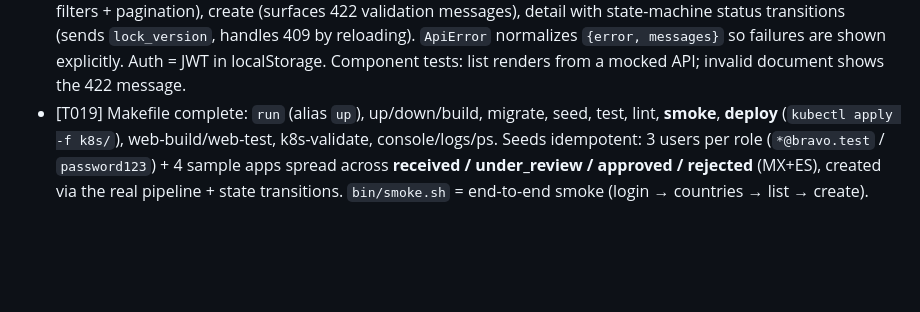
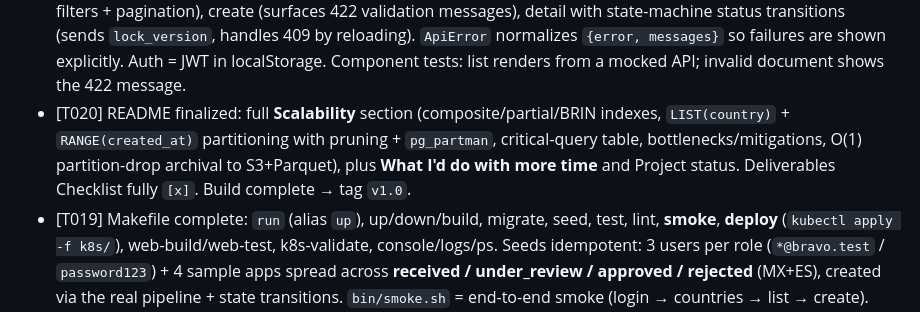
Before and after one commit to mumoc/fintech-mvp, a Markdown page: EXECUTION_PLAN.md, the part around one of its changes. Rendered like a GitHub page; blank space fills up the shorter version.

```diff
--- a/EXECUTION_PLAN.md
+++ b/EXECUTION_PLAN.md
@@ -296,6 +296,7 @@ clean, the Deliverables Checklist (bottom) is fully checked, and no PII/secret i
 - [T014] Pinned `connection_pool ~> 2.4` (resolved 2.5.5): `connection_pool 3.0` changed its constructor and broke `RedisCacheStore` at boot. Test (`memory_store`) didn't catch it — the live dev smoke did.
 - [M2 checkpoint] `db/seeds.rb` added (idempotent): one user per role (`*@bravo.test`, password `password123`) + 4 sample apps (MX/ES × received/under_review) created via the real pipeline. Added `has_many :webhook_deliveries, dependent: :destroy` so deliveries cascade on destroy. README expanded: mermaid architecture, <5-min setup, API tour, Technical decisions/Security/Concurrency/Caching/Webhooks. Tagged `m2-complete`. (T019 still owns the Makefile `deploy` target + final seed polish.)
 - [T016] Frontend = React + Tailwind + Vite + Vitest in `frontend/` (TypeScript). Pages: login, list (country/status filters + pagination), create (surfaces 422 validation messages), detail with state-machine status transitions (sends `lock_version`, handles 409 by reloading). `ApiError` normalizes `{error, messages}` so failures are shown explicitly. Auth = JWT in localStorage. Component tests: list renders from a mocked API; invalid document shows the 422 message.
+- [T020] README finalized: full **Scalability** section (composite/partial/BRIN indexes, `LIST(country)` + `RANGE(created_at)` partitioning with pruning + `pg_partman`, critical-query table, bottlenecks/mitigations, O(1) partition-drop archival to S3+Parquet), plus **What I'd do with more time** and Project status. Deliverables Checklist fully `[x]`. Build complete → tag `v1.0`.
 - [T019] Makefile complete: `run` (alias `up`), up/down/build, migrate, seed, test, lint, **smoke**, **deploy** (`kubectl apply -f k8s/`), web-build/web-test, k8s-validate, console/logs/ps. Seeds idempotent: 3 users per role (`*@bravo.test` / `password123`) + 4 sample apps spread across **received / under_review / approved / rejected** (MX+ES), created via the real pipeline + state transitions. `bin/smoke.sh` = end-to-end smoke (login → countries → list → create). **Verified: wiped-volume `make up && make seed` in 74s (<5 min); `make smoke` passes.**
 - [T018] K8s manifests in `k8s/`: namespace, configmap, `secrets.example.yaml` (REPLACE_ME placeholders only), postgres (Deployment+PVC+Service), redis, api (Deployment + migrate initContainer + Service, `/up` probes), worker (sidekiq), dispatcher (runs `rake outbox:dispatch`), frontend, ingress (WS-friendly). `api`/`worker`/`dispatcher` scale by `replicas` (SKIP LOCKED + idempotent jobs). Added `lib/tasks/outbox.rake` (`outbox:dispatch` drain loop) as the dedicated dispatcher process. Validated with **kubeconform 15/15** (`make k8s-validate`); no local cluster for the literal `kubectl apply --dry-run=client`, which the README/Makefile note for cluster envs.
 - [T017] Realtime via ActionCable. `ApplicationsChannel` (one shared stream `applications`); `ApplicationCable::Connection` authenticates the JWT from the `?token=` query param (browsers can't set WS headers). `Applications::Broadcaster` broadcasts the **redacted (non-PII)** view on create + status change (called from the controller). Cable adapter = redis in dev/prod (cross-process), test adapter in test; `allowed_request_origins` = `FRONTEND_ORIGINS`. Frontend `src/api/cable.ts` (`@rails/actioncable`) → list refetches on any event, detail reloads on a matching id. Live e2e: API status change → broadcast received in ~120ms, no PII.
```
Also changed, not shown: other parts of EXECUTION_PLAN.md (+17 -17 lines), README.md (+95 -4 lines).
